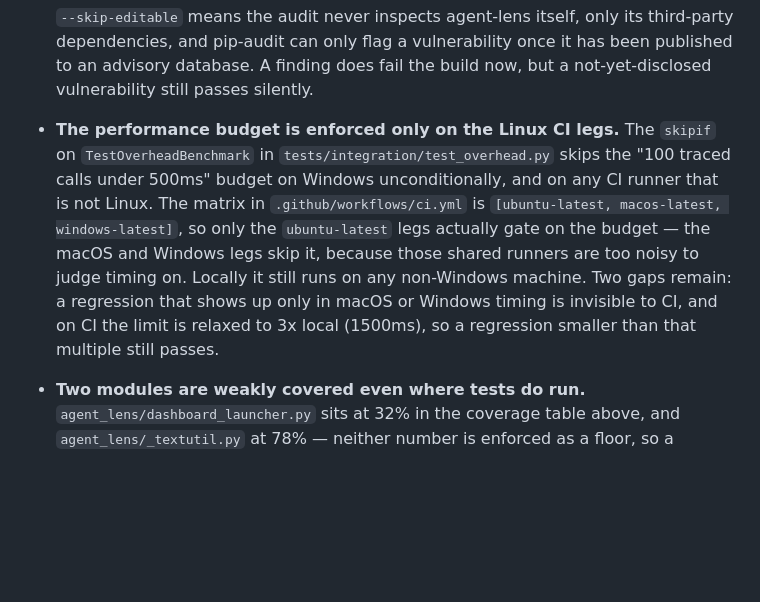
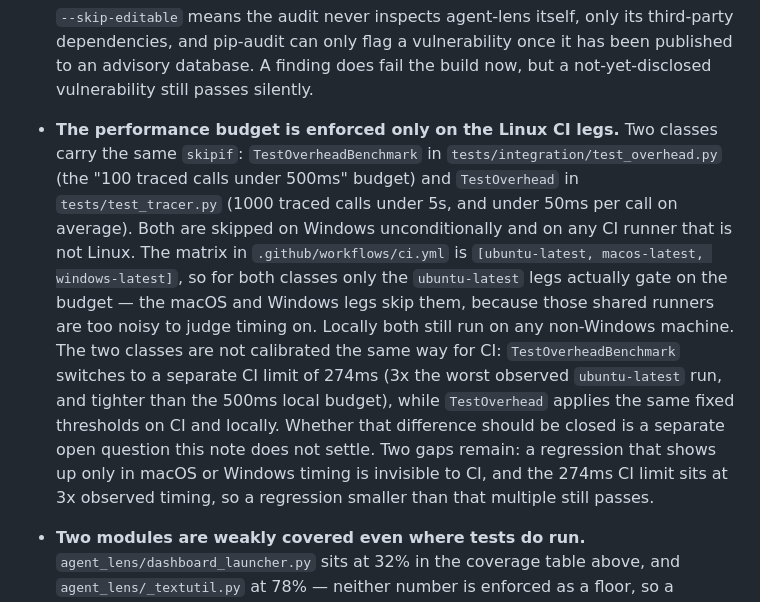
Before and after one commit to RAJUSHANIGARAPU/agent-lens, a Markdown page: docs/TESTING.md, the part around the change. GitHub-like rendering; blank space fills up the shorter version.

Commit message:
Name both Linux-gated perf test classes in the CI budget note
docs/TESTING.md's CI-budget bullet named only TestOverheadBenchmark as Linux-gated, but TestOverhead (tests/test_tracer.py) carries the same skipif and has been gated the same way for a while. This also corrects a stale '1500ms/3x local' CI-limit figure that no longer matches the code's literal 274ms constant. Doc-only change; no code, test, or CI workflow files touched.

```diff
--- a/docs/TESTING.md
+++ b/docs/TESTING.md
@@ -360,17 +360,25 @@ class could ever surface, since a stub accepts any override name.
   once it has been published to an advisory database. A finding does fail
   the build now, but a not-yet-disclosed vulnerability still passes silently.
 
-- **The performance budget is enforced only on the Linux CI legs.** The
-  `skipif` on `TestOverheadBenchmark` in `tests/integration/test_overhead.py`
-  skips the "100 traced calls under 500ms" budget on Windows unconditionally,
-  and on any CI runner that is not Linux. The matrix in
+- **The performance budget is enforced only on the Linux CI legs.** Two
+  classes carry the same `skipif`: `TestOverheadBenchmark` in
+  `tests/integration/test_overhead.py` (the "100 traced calls under 500ms"
+  budget) and `TestOverhead` in `tests/test_tracer.py` (1000 traced calls
+  under 5s, and under 50ms per call on average). Both are skipped on Windows
+  unconditionally and on any CI runner that is not Linux. The matrix in
   `.github/workflows/ci.yml` is `[ubuntu-latest, macos-latest, windows-latest]`,
-  so only the `ubuntu-latest` legs actually gate on the budget — the macOS and
-  Windows legs skip it, because those shared runners are too noisy to judge
-  timing on. Locally it still runs on any non-Windows machine. Two gaps
-  remain: a regression that shows up only in macOS or Windows timing is
-  invisible to CI, and on CI the limit is relaxed to 3x local (1500ms), so a
-  regression smaller than that multiple still passes.
+  so for both classes only the `ubuntu-latest` legs actually gate on the
+  budget — the macOS and Windows legs skip them, because those shared runners
+  are too noisy to judge timing on. Locally both still run on any non-Windows
+  machine. The two classes are not calibrated the same way for CI:
+  `TestOverheadBenchmark` switches to a separate CI limit of 274ms (3x the
+  worst observed `ubuntu-latest` run, and tighter than the 500ms local
+  budget), while `TestOverhead` applies the same fixed thresholds on CI and
+  locally. Whether that difference should be closed is a separate open
+  question this note does not settle. Two gaps remain: a regression that
+  shows up only in macOS or Windows timing is invisible to CI, and the 274ms
+  CI limit sits at 3x observed timing, so a regression smaller than that
+  multiple still passes.
 
 - **Two modules are weakly covered even where tests do run.**
   `agent_lens/dashboard_launcher.py` sits at 32% in the coverage table above,
```
